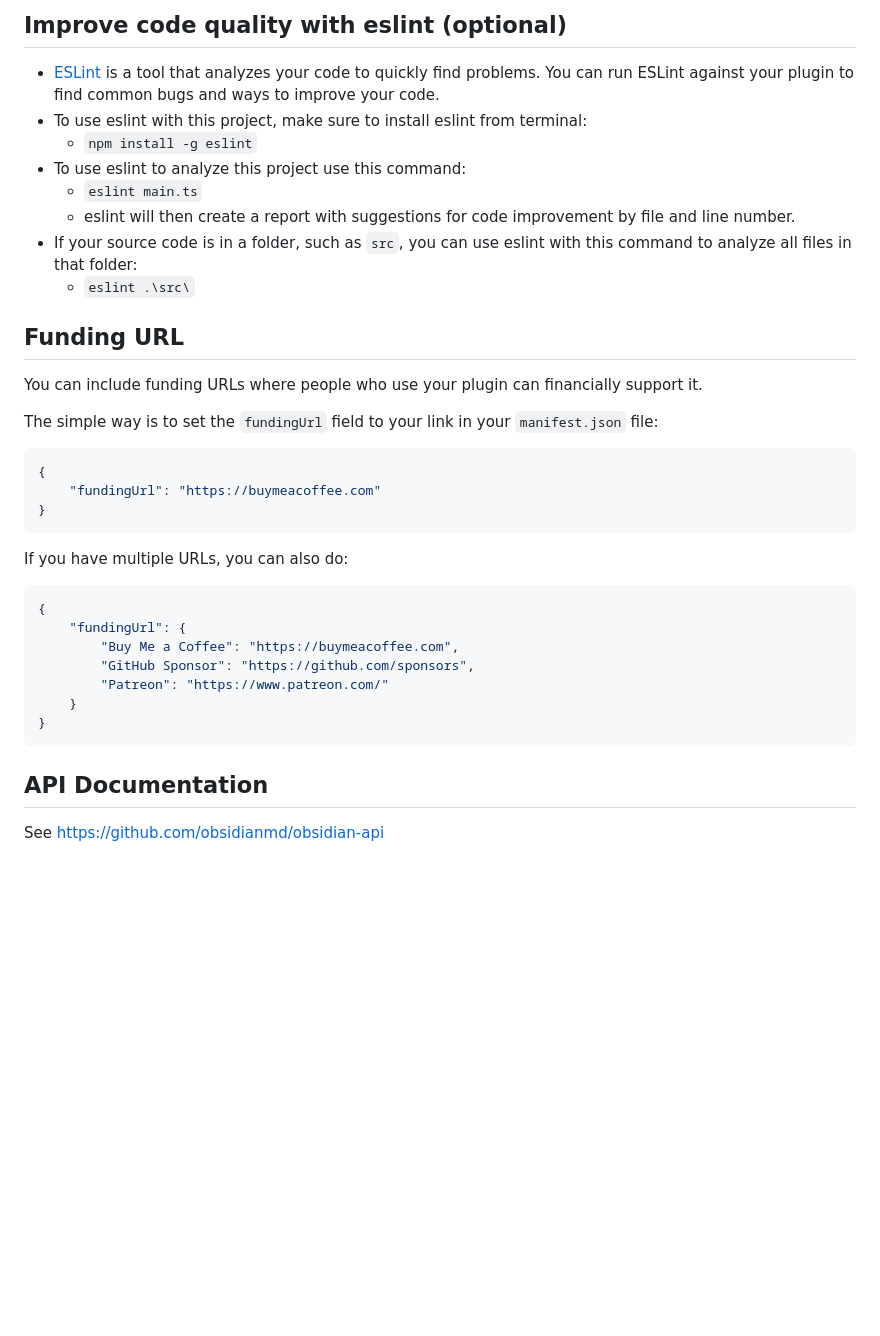
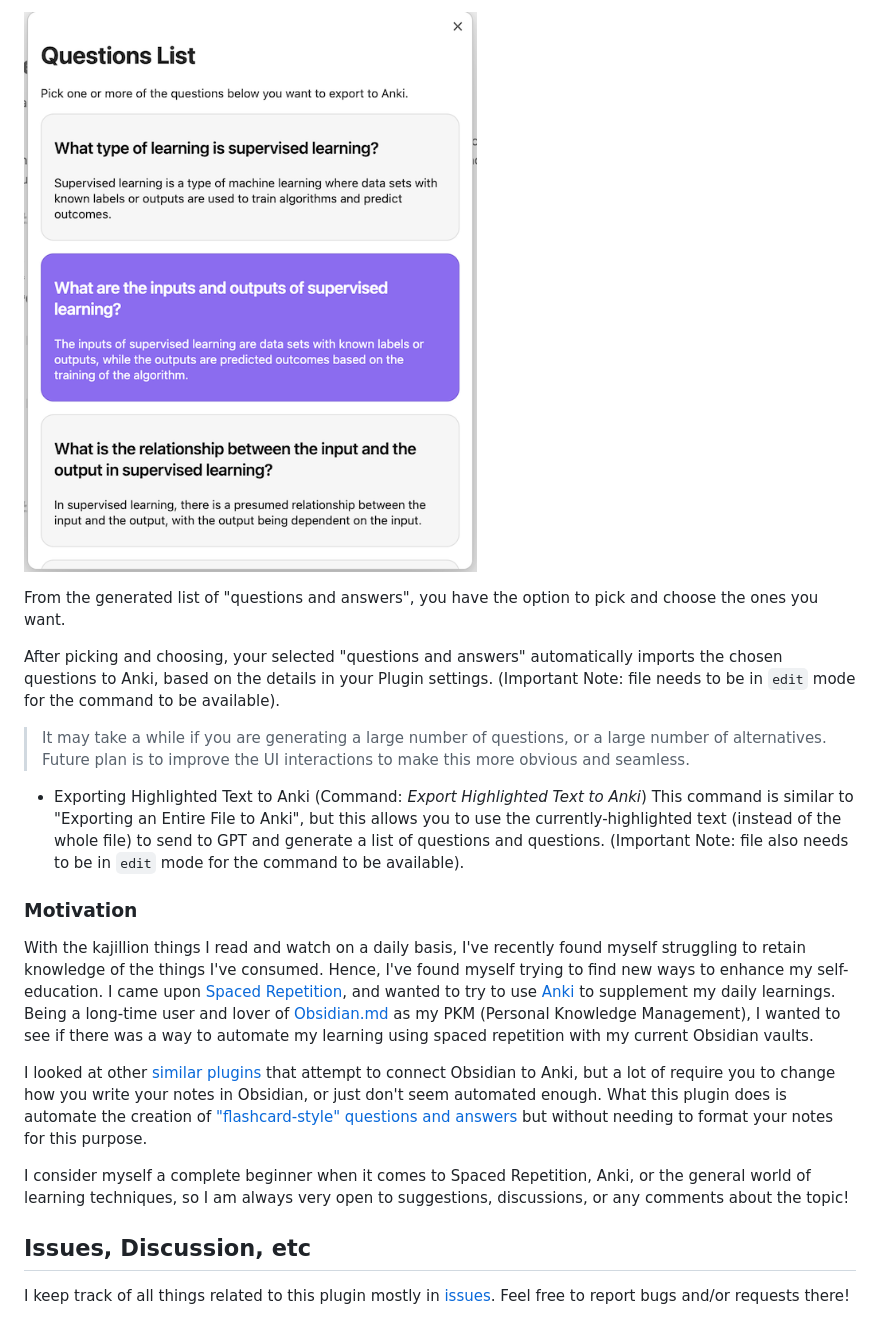
Before and after one commit to cadrianxyz/obsidian-auto-anki, a Markdown page: README.md, the part around one of its changes. Rendered like a GitHub page; pictures changed too: media/prompt-2.png (added); blank space fills up the shorter version.

````diff
--- a/README.md
+++ b/README.md
@@ -58,38 +47,23 @@ Quick starting guide for new plugin devs:
 
-## Improve code quality with eslint (optional)
-- [ESLint](https://eslint.org/) is a tool that analyzes your code to quickly find problems. You can run ESLint against your plugin to find common bugs and ways to improve your code.
-- To use eslint with this project, make sure to install eslint from terminal:
-  - `npm install -g eslint`
-- To use eslint to analyze this project use this command:
-  - `eslint main.ts`
-  - eslint will then create a report with suggestions for code improvement by file and line number.
-- If your source code is in a folder, such as `src`, you can use eslint with this command to analyze all files in that folder:
-  - `eslint .\src\`
+![prompt-2](media/prompt-2.png)
 
-## Funding URL
+From the generated list of "questions and answers", you have the option to pick and choose the ones you want.
 
-You can include funding URLs where people who use your plugin can financially support it.
+After picking and choosing, your selected "questions and answers" automatically imports the chosen questions to Anki, based on the details in your Plugin settings. (Important Note: file needs to be in `edit` mode for the command to be available).
 
-The simple way is to set the `fundingUrl` field to your link in your `manifest.json` file:
+> It may take a while if you are generating a large number of questions, or a large number of alternatives. Future plan is to improve the UI interactions to make this more obvious and seamless.
 
-```json
-{
-    "fundingUrl": "https://buymeacoffee.com"
-}
-```
+- Exporting Highlighted Text to Anki (Command: _Export Highlighted Text to Anki_)
+This command is similar to "Exporting an Entire File to Anki", but this allows you to use the currently-highlighted text (instead of the whole file) to send to GPT and generate a list of questions and questions. (Important Note: file also needs to be in `edit` mode for the command to be available).
 
-If you have multiple URLs, you can also do:
+### Motivation
 
-```json
-{
-    "fundingUrl": {
-        "Buy Me a Coffee": "https://buymeacoffee.com",
-        "GitHub Sponsor": "https://github.com/sponsors",
-        "Patreon": "https://www.patreon.com/"
-    }
-}
-```
+With the kajillion things I read and watch on a daily basis, I've recently found myself struggling to retain knowledge of the things I've consumed. Hence, I've found myself trying to find new ways to enhance my self-education. I came upon [Spaced Repetition](https://en.wikipedia.org/wiki/Spaced_repetition), and wanted to try to use [Anki](https://apps.ankiweb.net/) to supplement my daily learnings. Being a long-time user and lover of [Obsidian.md](https://obsidian.md/) as my PKM (Personal Knowledge Management), I wanted to see if there was a way to automate my learning using spaced repetition with my current Obsidian vaults.
 
-## API Documentation
+I looked at other [similar plugins](https://github.com/Pseudonium/Obsidian_to_Anki) that attempt to connect Obsidian to Anki, but a lot of require you to change how you write your notes in Obsidian, or just don't seem automated enough. What this plugin does is automate the creation of ["flashcard-style" questions and answers](https://en.wikipedia.org/wiki/Leitner_system) but without needing to format your notes for this purpose.
 
-See https://github.com/obsidianmd/obsidian-api
+I consider myself a complete beginner when it comes to Spaced Repetition, Anki, or the general world of learning techniques, so I am always very open to suggestions, discussions, or any comments about the topic!
+
+## Issues, Discussion, etc
+
+I keep track of all things related to this plugin mostly in [issues](https://github.com/ad2969/obsidian-auto-anki/issues). Feel free to report bugs and/or requests there!
````
Also changed, not shown: other parts of README.md (+30 -41 lines), media/command-palette-hotkey.png (added), media/command-palette-new-commands.png (added), media/prompt-1.png (added), 7 other files.
